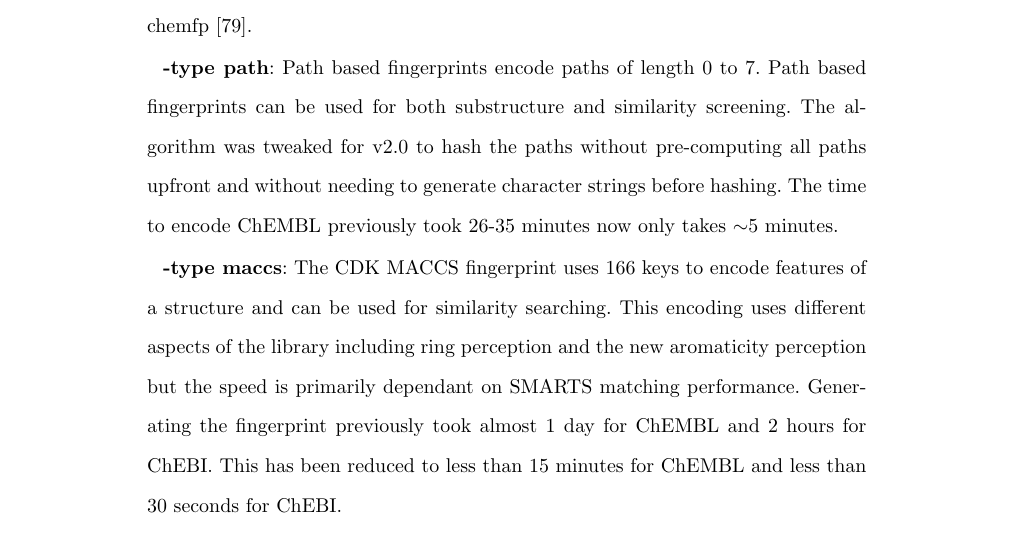
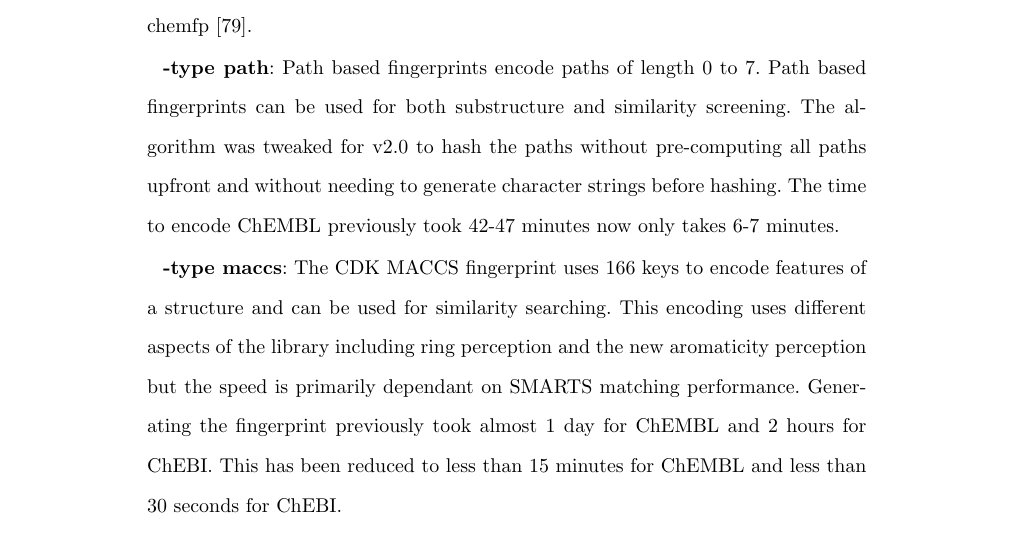
Before and after one commit to cdk/cdk-paper-3, a LaTeX document (article.tex): part of page 24 of 35, cut so that both start at the same text. Compiled offline with pdfLaTeX.

Commit message:
Timing updates in text.

```diff
--- a/article.tex
+++ b/article.tex
@@ -1278,8 +1278,8 @@ can be used with chemfp~\cite{Dalke2013}.
 based fingerprints can be used for both substructure and similarity screening.
 The algorithm was tweaked for \cdkversion{} to hash the paths without
 pre-computing all paths upfront and without needing to generate character
-strings before hashing. The time to encode ChEMBL previously took 26-35 minutes
-now only takes $\sim$5 minutes.
+strings before hashing. The time to encode ChEMBL previously took 42-47 minutes
+now only takes 6-7 minutes.
 
 \textbf{-type maccs}: The CDK MACCS fingerprint uses 166 keys to encode
 features of a structure and can be used for similarity searching. This encoding
```
